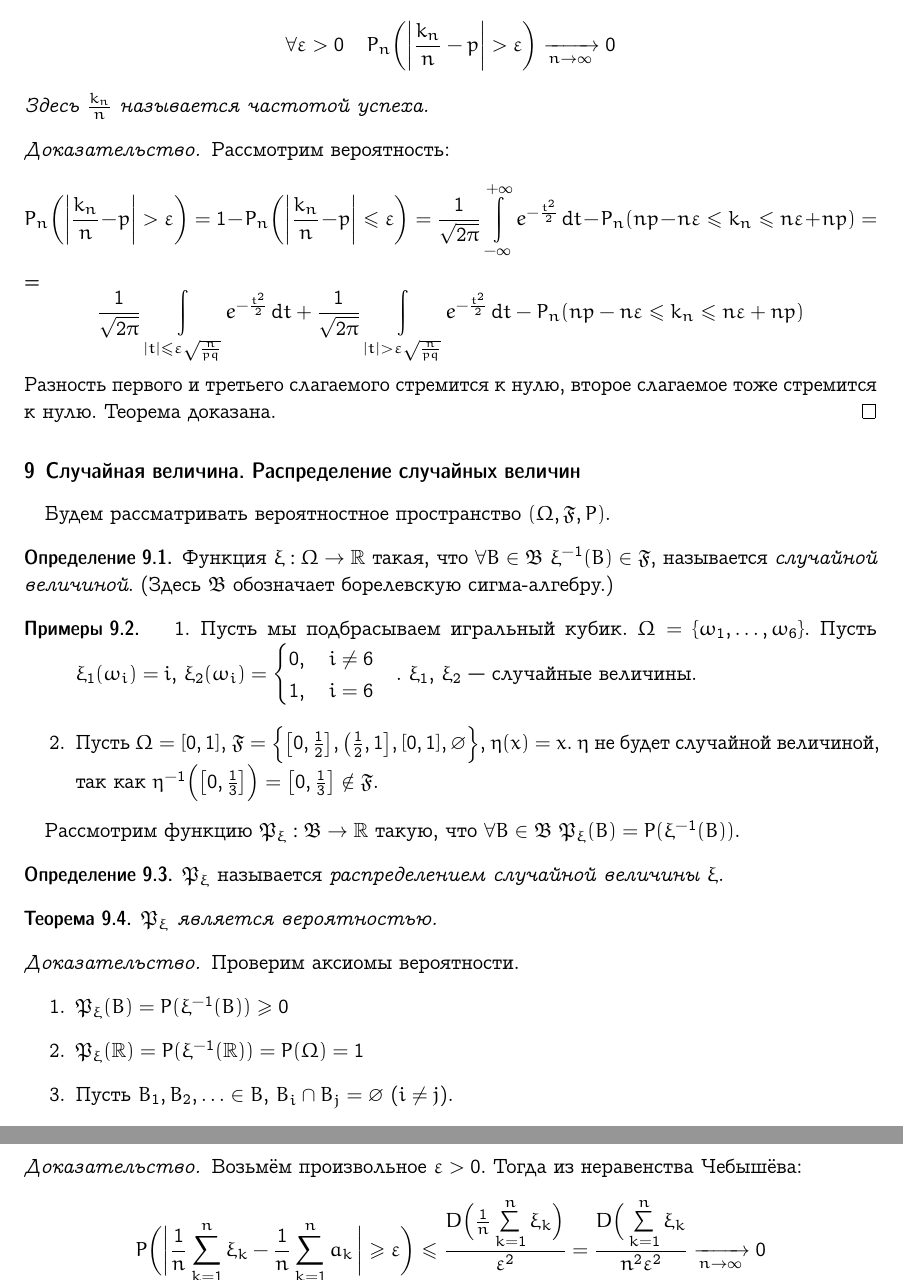
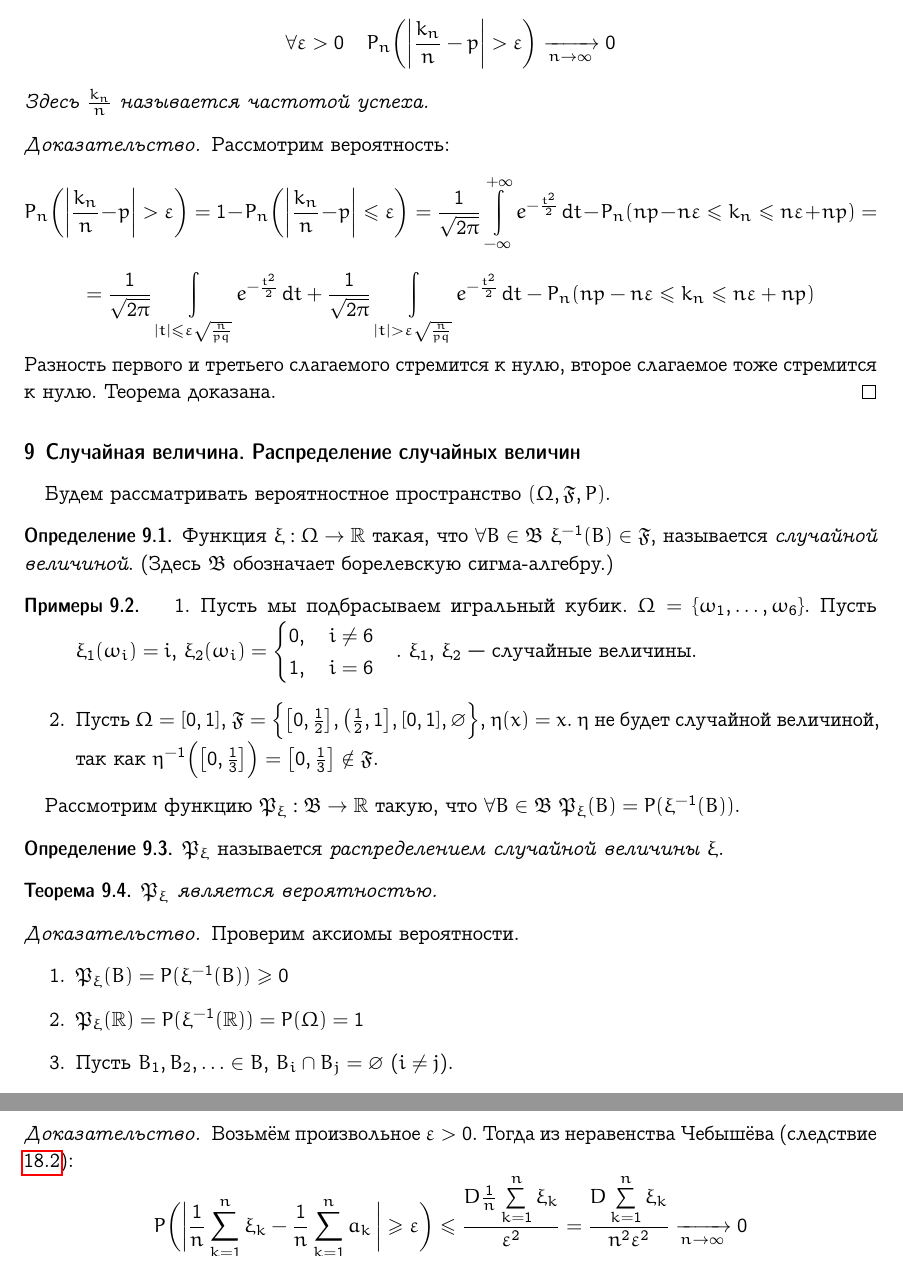
Before and after one commit to broadwaylamb/probability-theory, a LaTeX document (probability-theory.tex): two parts of pages 12 and 29 of 42, joined at a grey line, cut so that both start at the same text. Compiled offline with pdfLaTeX.

Commit message:
Correct errata in §20

```diff
--- a/probability-theory.tex
+++ b/probability-theory.tex
@@ -774,8 +774,8 @@ $$
     \int\limits_{-\infty}^{+\infty}e^{-\frac{t^2}{2}} \dif t -
     P_n(np - n\varepsilon \leqslant k_n \leqslant n\varepsilon + np) =
     $$
-    = $$
-    \frac{1}{\sqrt{2\pi}}
+    $$
+    =\frac{1}{\sqrt{2\pi}}
     \int\limits_{|t|\leqslant \varepsilon \sqrt{\frac{n}{pq}}}
     e^{-\frac{t^2}{2}} \dif t + \frac{1}{\sqrt{2\pi}}
     \int\limits_{|t| > \varepsilon \sqrt{\frac{n}{pq}}}
@@ -2091,14 +2091,15 @@ $$
     Тогда выполняется закон больших чисел.
 \end{theorem}
 \begin{proof}
-    Возьмём произвольное $\varepsilon > 0$. Тогда из неравенства Чебышёва:
+    Возьмём произвольное $\varepsilon > 0$. Тогда из неравенства Чебышёва
+    (следствие \ref{chebyshevs_inequality}):
     $$
     P\bigg(\bigg|\frac{1}{n}\sum\limits_{k=1}^n\xi_k -
     \underbrace{\frac{1}{n}\sum\limits_{k=1}^na_k}_
     {E\frac{1}{n}\sum\limits_{k=1}^n \xi_k}
     \bigg| \geqslant \varepsilon\bigg) \leqslant
-    \frac{D\Big(\frac{1}{n}\sum\limits_{k=1}^n \xi_k\Big)}{\varepsilon^2} =
-    \frac{D\Big(\sum\limits_{k=1}^n \xi_k}{n^2 \varepsilon^2}
+    \frac{D\frac{1}{n}\sum\limits_{k=1}^n \xi_k}{\varepsilon^2} =
+    \frac{D\sum\limits_{k=1}^n \xi_k}{n^2 \varepsilon^2}
     \underto{n \to \infty} 0
     $$
 \end{proof}
```
Also changed, not shown: probability-theory.pdf, probability-theory.tex (3 more changed lines).
